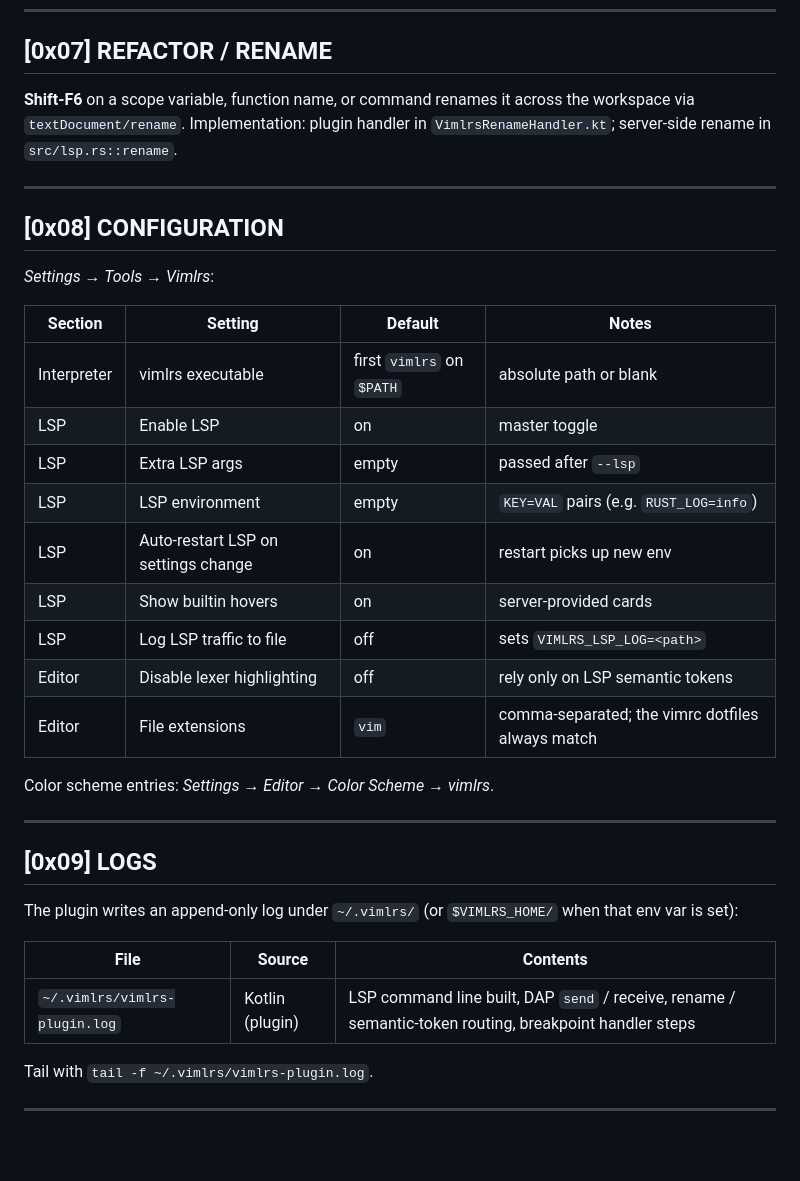
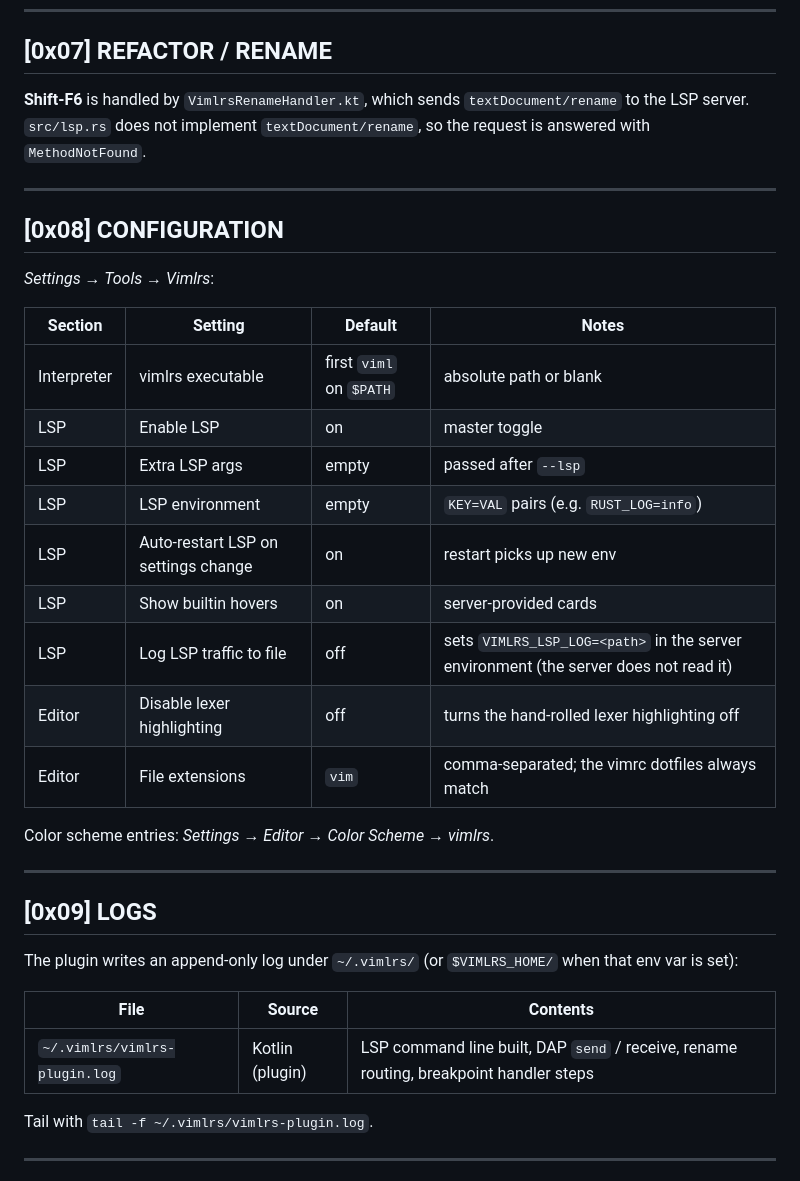
Before and after one commit to MenkeTechnologies/vimlrs, a Markdown page: editors/intellij/README.md, the part around one of its changes. GitHub-like rendering; blank space fills up the shorter version.

```diff
--- a/editors/intellij/README.md
+++ b/editors/intellij/README.md
@@ -164,7 +159,7 @@ vimlrs side (`src/dap.rs`): DAP requests handled include `initialize`, `launch`,
 
 ## [0x07] REFACTOR / RENAME
 
-**Shift-F6** on a scope variable, function name, or command renames it across the workspace via `textDocument/rename`. Implementation: plugin handler in `VimlrsRenameHandler.kt`; server-side rename in `src/lsp.rs::rename`.
+**Shift-F6** is handled by `VimlrsRenameHandler.kt`, which sends `textDocument/rename` to the LSP server. `src/lsp.rs` does not implement `textDocument/rename`, so the request is answered with `MethodNotFound`.
 
 ---
 
@@ -174,14 +169,14 @@ vimlrs side (`src/dap.rs`): DAP requests handled include `initialize`, `launch`,
 
 | Section     | Setting                                | Default              | Notes |
 |-------------|----------------------------------------|----------------------|-------|
-| Interpreter | vimlrs executable                      | first `vimlrs` on `$PATH` | absolute path or blank |
+| Interpreter | vimlrs executable                      | first `viml` on `$PATH` | absolute path or blank |
 | LSP         | Enable LSP                             | on                   | master toggle |
 | LSP         | Extra LSP args                         | empty                | passed after `--lsp` |
 | LSP         | LSP environment                        | empty                | `KEY=VAL` pairs (e.g. `RUST_LOG=info`) |
 | LSP         | Auto-restart LSP on settings change    | on                   | restart picks up new env |
 | LSP         | Show builtin hovers                    | on                   | server-provided cards |
-| LSP         | Log LSP traffic to file                | off                  | sets `VIMLRS_LSP_LOG=<path>` |
-| Editor      | Disable lexer highlighting             | off                  | rely only on LSP semantic tokens |
+| LSP         | Log LSP traffic to file                | off                  | sets `VIMLRS_LSP_LOG=<path>` in the server environment (the server does not read it) |
+| Editor      | Disable lexer highlighting             | off                  | turns the hand-rolled lexer highlighting off |
 | Editor      | File extensions                        | `vim`                | comma-separated; the vimrc dotfiles always match |
 
 Color scheme entries: *Settings → Editor → Color Scheme → vimlrs*.
@@ -194,7 +189,7 @@ The plugin writes an append-only log under `~/.vimlrs/` (or `$VIMLRS_HOME/` when
 
 | File | Source | Contents |
 |------|--------|----------|
-| `~/.vimlrs/vimlrs-plugin.log` | Kotlin (plugin) | LSP command line built, DAP `send` / receive, rename / semantic-token routing, breakpoint handler steps |
+| `~/.vimlrs/vimlrs-plugin.log` | Kotlin (plugin) | LSP command line built, DAP `send` / receive, rename routing, breakpoint handler steps |
 
 Tail with `tail -f ~/.vimlrs/vimlrs-plugin.log`.
 
```
Also changed, not shown: other parts of editors/intellij/README.md (+18 -21 lines), README.md (+3 -3 lines), docs/FUZZING.md (+7 -1 lines).
